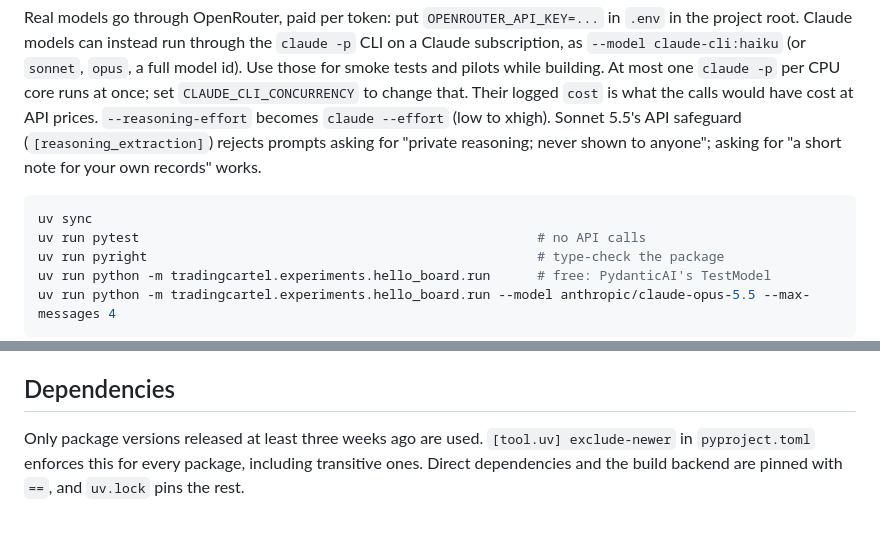
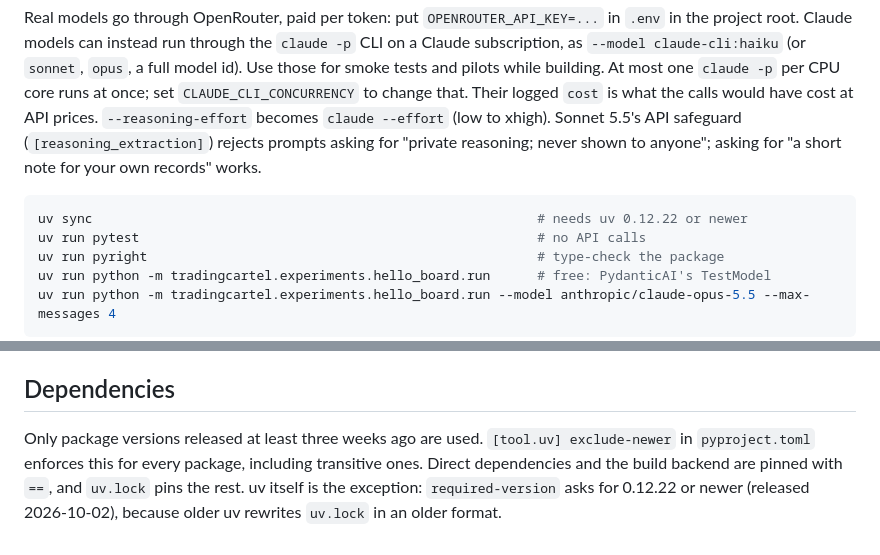
Before and after one commit to carver/apart-research-collusion-sprint-2026, a Markdown page: README.md, 2 parts joined by grey strips. Rendered like a GitHub page.

Commit message:
README: the uv floor, and why uv is the exception to the three-week rule
Co-Authored-By: Claude Opus 5.5 <noreply@anthropic.com>
Claude-Session: https://claude.ai/code/session_01S2x6k53CbnwNL5VKSF7Ksf

````diff
--- a/README.md
+++ b/README.md
@@ -36,7 +36,7 @@ tests/
 Real models go through OpenRouter, paid per token: put `OPENROUTER_API_KEY=...` in `.env` in the project root. Claude models can instead run through the `claude -p` CLI on a Claude subscription, as `--model claude-cli:haiku` (or `sonnet`, `opus`, a full model id). Use those for smoke tests and pilots while building. At most one `claude -p` per CPU core runs at once; set `CLAUDE_CLI_CONCURRENCY` to change that. Their logged `cost` is what the calls would have cost at API prices. `--reasoning-effort` becomes `claude --effort` (low to xhigh). Sonnet 5.5's API safeguard (`[reasoning_extraction]`) rejects prompts asking for "private reasoning; never shown to anyone"; asking for "a short note for your own records" works.
 
 ```bash
-uv sync
+uv sync                                                         # needs uv 0.12.22 or newer
 uv run pytest                                                   # no API calls
 uv run pyright                                                  # type-check the package
 uv run python -m tradingcartel.experiments.hello_board.run      # free: PydanticAI's TestModel
@@ -81,4 +81,4 @@ Logs are committed to git, in commits of their own (AGENTS.md says how). Tests n
 
 ## Dependencies
 
-Only package versions released at least three weeks ago are used. `[tool.uv] exclude-newer` in `pyproject.toml` enforces this for every package, including transitive ones. Direct dependencies and the build backend are pinned with `==`, and `uv.lock` pins the rest.
+Only package versions released at least three weeks ago are used. `[tool.uv] exclude-newer` in `pyproject.toml` enforces this for every package, including transitive ones. Direct dependencies and the build backend are pinned with `==`, and `uv.lock` pins the rest. uv itself is the exception: `required-version` asks for 0.12.22 or newer (released 2026-10-02), because older uv rewrites `uv.lock` in an older format.
````
